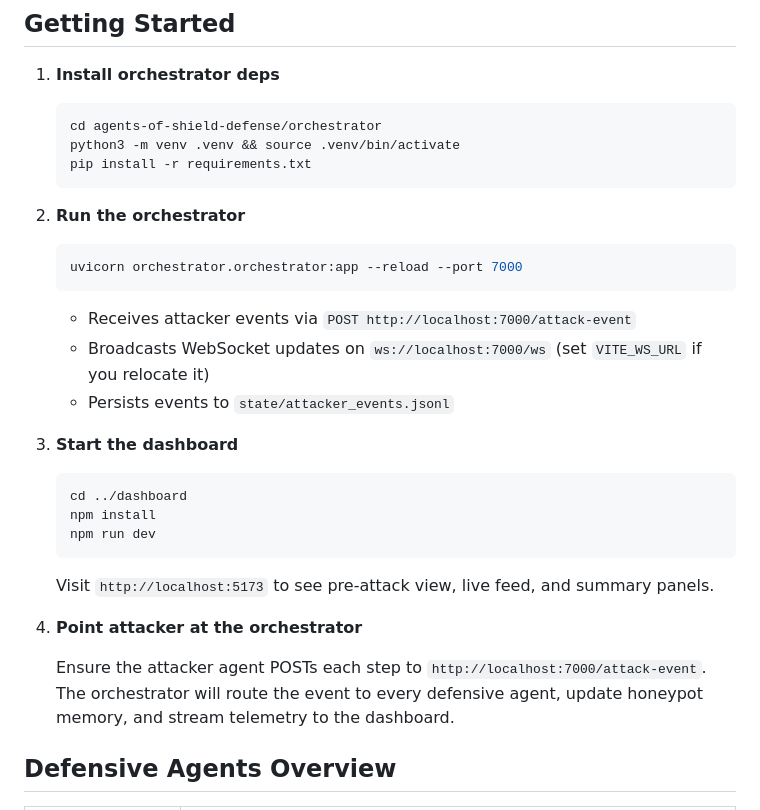
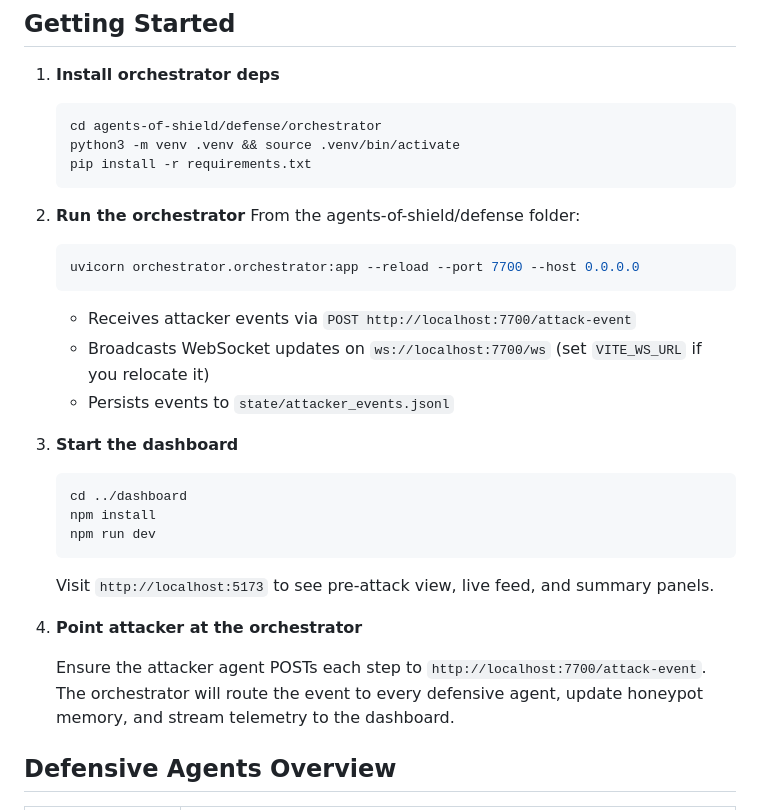
Before and after one commit to J0YY/agents-of-shield, a Markdown page: defense/README.md, the part around the change. GitHub-like rendering.

Commit message:
Update defense/README with corrections

````diff
--- a/defense/README.md
+++ b/defense/README.md
@@ -18,19 +18,19 @@ agents-of-shield-defense/
 1. **Install orchestrator deps**
 
    ```bash
-   cd agents-of-shield-defense/orchestrator
+   cd agents-of-shield/defense/orchestrator
    python3 -m venv .venv && source .venv/bin/activate
    pip install -r requirements.txt
    ```
 
 2. **Run the orchestrator**
-
+   From the agents-of-shield/defense folder:
    ```bash
-   uvicorn orchestrator.orchestrator:app --reload --port 7000
+   uvicorn orchestrator.orchestrator:app --reload --port 7700 --host 0.0.0.0
    ```
 
-   - Receives attacker events via `POST http://localhost:7000/attack-event`
-   - Broadcasts WebSocket updates on `ws://localhost:7000/ws` (set `VITE_WS_URL` if you relocate it)
+   - Receives attacker events via `POST http://localhost:7700/attack-event`
+   - Broadcasts WebSocket updates on `ws://localhost:7700/ws` (set `VITE_WS_URL` if you relocate it)
    - Persists events to `state/attacker_events.jsonl`
 
 3. **Start the dashboard**
@@ -45,7 +45,7 @@ agents-of-shield-defense/
 
 4. **Point attacker at the orchestrator**
 
-   Ensure the attacker agent POSTs each step to `http://localhost:7000/attack-event`. The orchestrator will route the event to every defensive agent, update honeypot memory, and stream telemetry to the dashboard.
+   Ensure the attacker agent POSTs each step to `http://localhost:7700/attack-event`. The orchestrator will route the event to every defensive agent, update honeypot memory, and stream telemetry to the dashboard.
 
 ## Defensive Agents Overview
 
````
